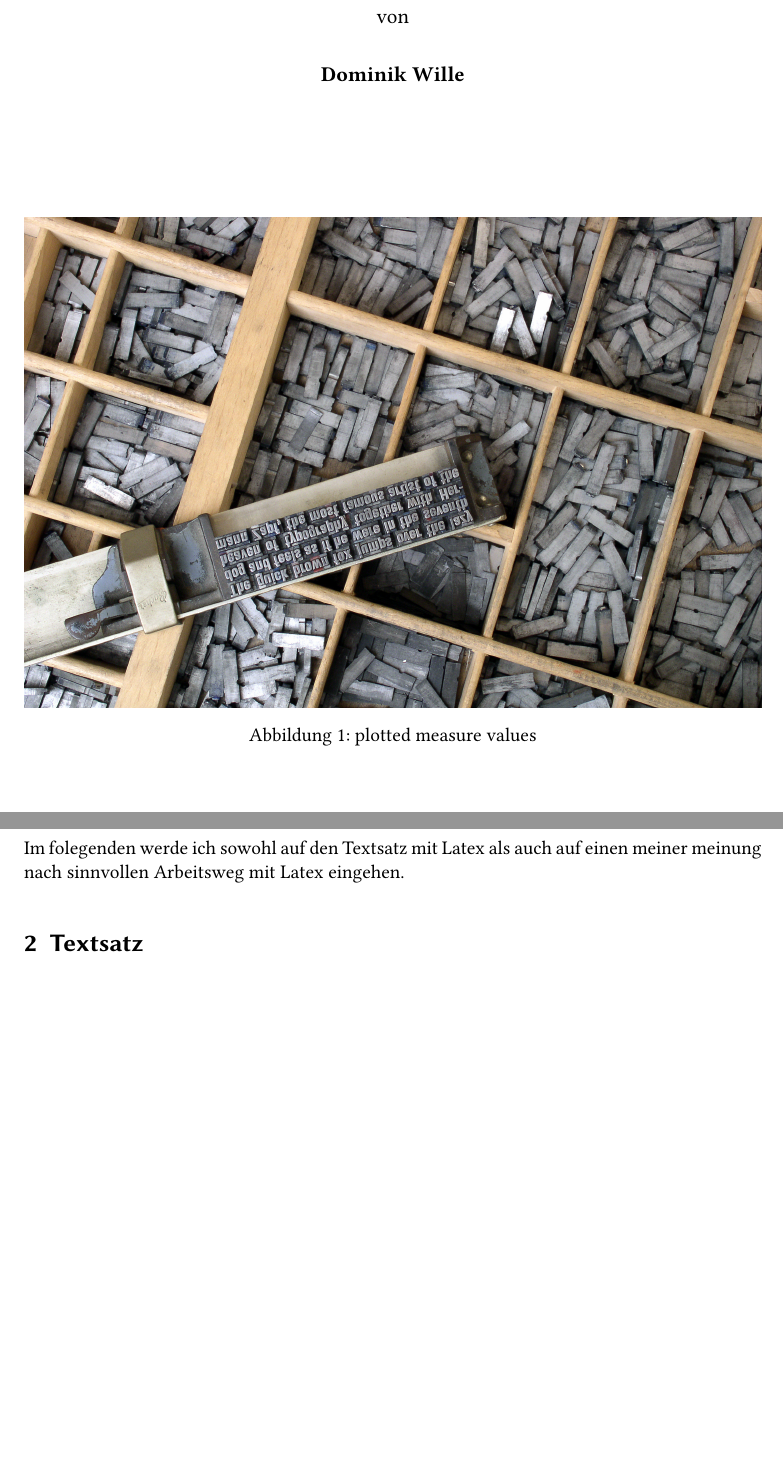
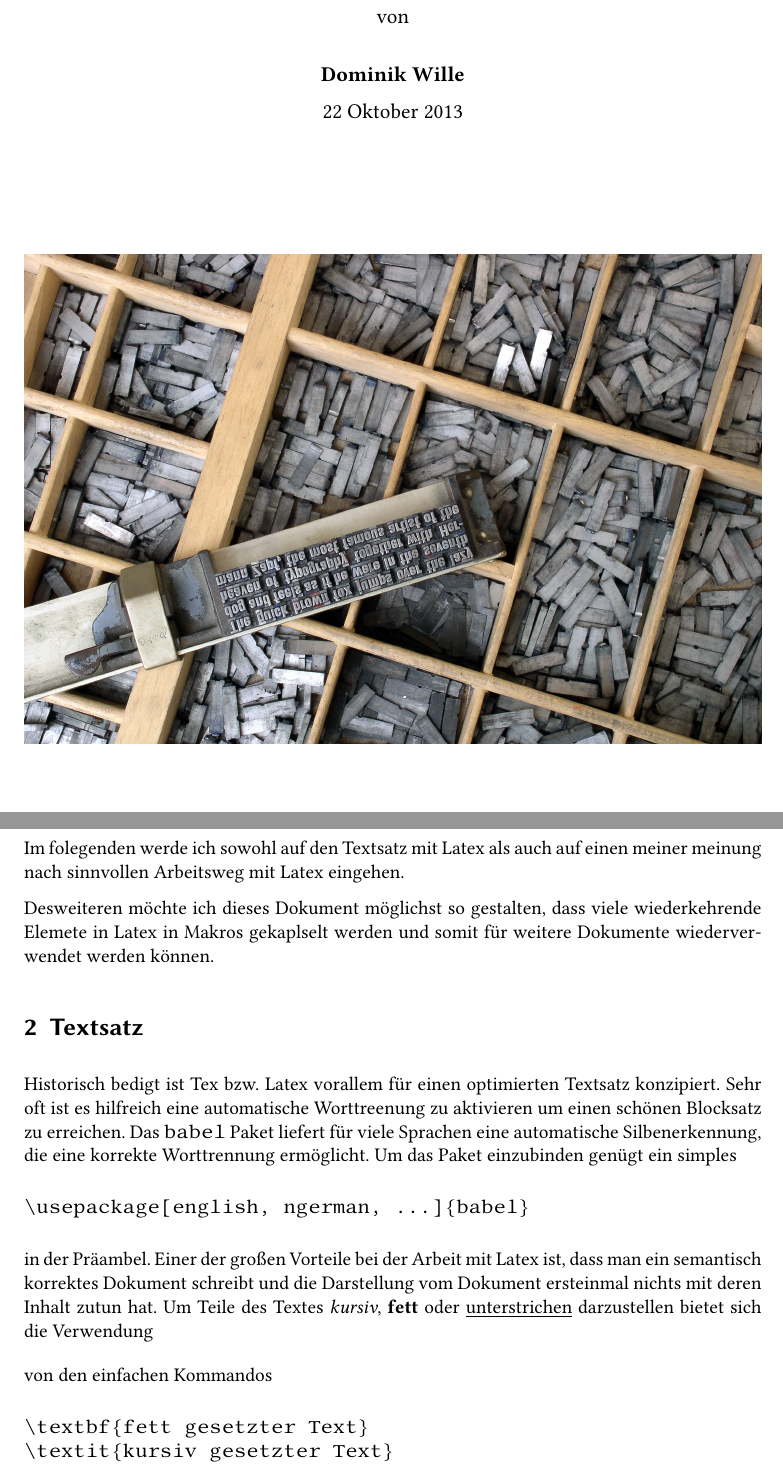
Before and after one commit to dominikwille/abv, a LaTeX problem sheet (homework.tex): two parts of pages 1 and 2 of 2 before the commit and two parts of pages 1 and 2 of 3 after it, joined at a grey line, cut so that both start at the same text, the shorter picture padded with empty space. Compiled offline with pdfLaTeX.

Commit message:
textsatz

```diff
--- a/homework.tex
+++ b/homework.tex
@@ -30,3 +34,6 @@
+\newcommand\myTitle{\LaTeX - Grundlagen}
+\newcommand\myAuthor{Dominik Wille}
+\newcommand\myDate{22 Oktober 2013}
 
 \begin{document}
 \begin{titlepage}
@@ -41,8 +48,10 @@
     \bigskip
     \textbf{\myAuthor}
 
+    \myDate
+
     \vspace{2cm}
-    \myImage{images/typesetting}
+    \myImage{images/typesetting}{}
   \end{center}
   \vfill
   \enlargethispage{2cm}
@@ -64,7 +73,27 @@ Freien-Universität-Berlin angefärtigte Hausarbeit, die die erlernten Grundlage
 Im folegenden werde ich sowohl auf den Textsatz mit Latex als auch auf einen meiner meinung nach sinnvollen
 Arbeitsweg mit Latex eingehen.
 
+Desweiteren möchte ich dieses Dokument möglichst so gestalten, dass viele wiederkehrende Elemete in Latex in
+Makros gekaplselt werden und somit für weitere Dokumente wiederverwendet werden können.
+
 \section{Textsatz}
+Historisch bedigt ist Tex bzw. Latex vorallem für einen optimierten Textsatz konzipiert. Sehr oft ist es hilfreich
+eine automatische Worttreenung zu aktivieren um einen schönen Blocksatz zu erreichen. Das \verb+babel+ Paket
+liefert für viele Sprachen eine automatische Silbenerkennung, die eine korrekte Worttrennung ermöglicht. Um
+das Paket einzubinden genügt ein simples
+\begin{verbatim}
+\usepackage[english, ngerman, ...]{babel}
+\end{verbatim}
+in der Präambel. Einer der großen Vorteile bei der Arbeit mit Latex ist, dass man ein semantisch korrektes
+Dokument schreibt und die Darstellung vom Dokument ersteinmal nichts mit deren Inhalt zutun hat. Um Teile
+des Textes \textit{kursiv}, \textbf{fett} oder \underline{unterstrichen} darzustellen bietet sich die Verwendung
+\item von den einfachen Kommandos
+\begin{verbatim}
+\textbf{fett gesetzter Text}
+\textit{kursiv gesetzter Text}
+\underline{unterstricherner Text}
+\end{verbatim}
+an.
 
 \section{Bilder}
 \section{Mathematiksatz}
```
Also changed, not shown: homework.tex (12 more changed lines).
